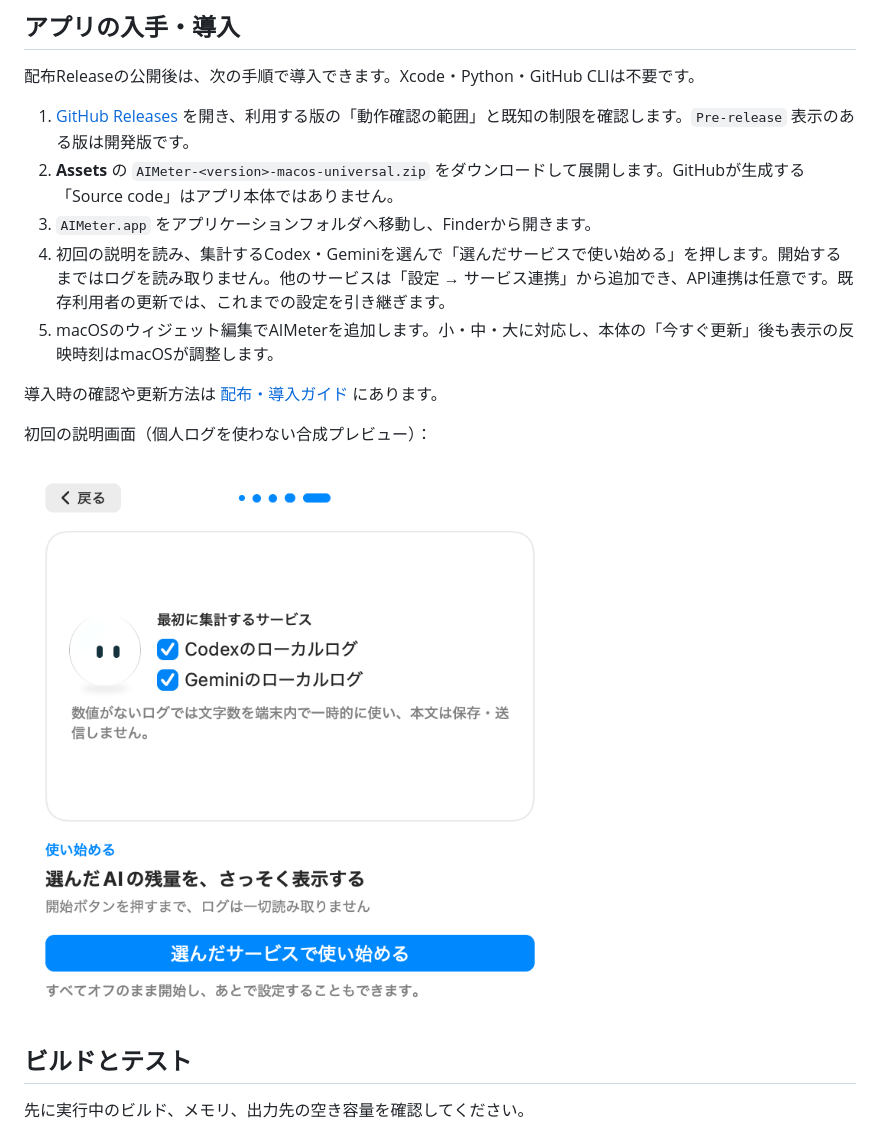
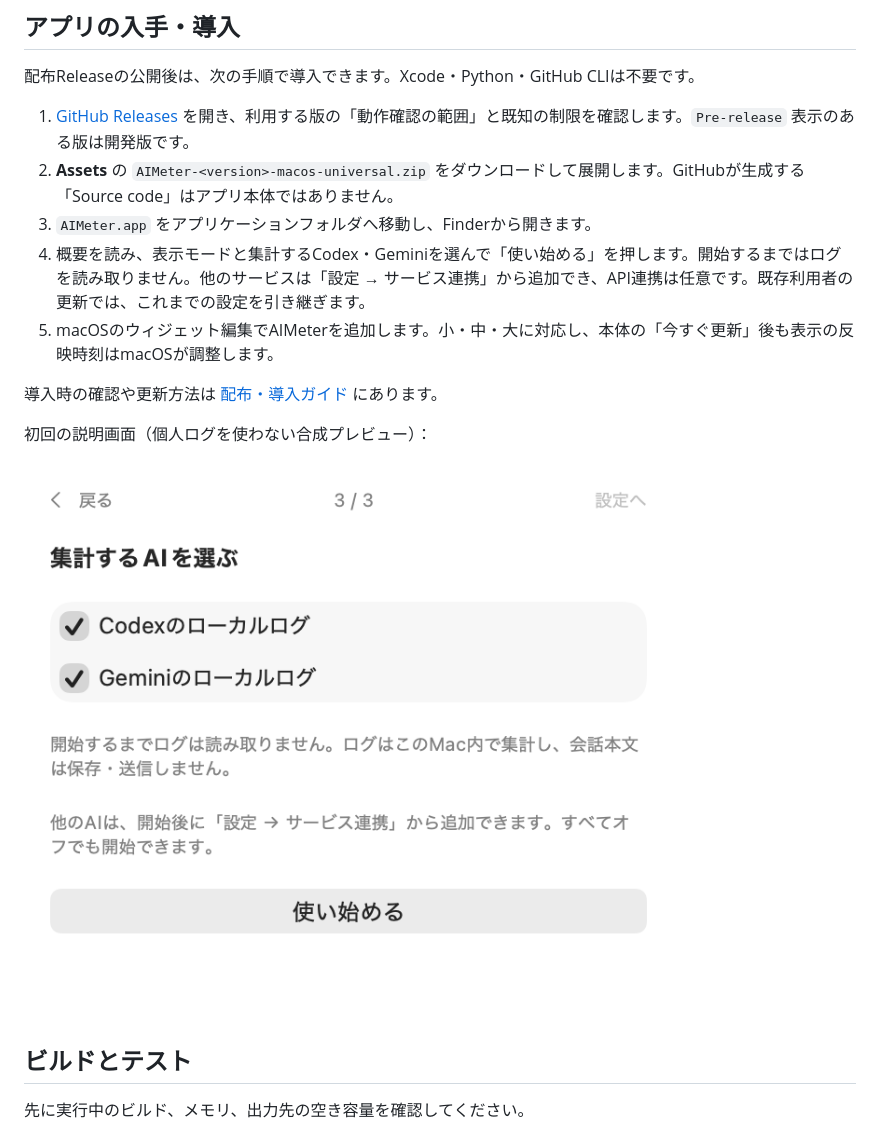
Before and after one commit to TaigaShinohara/AIMeter-public, a Markdown page: README.md, the part around the change. Rendered like a GitHub page; pictures changed too: docs/images/first-launch.png.

```diff
--- a/README.md
+++ b/README.md
@@ -23,7 +23,7 @@ Apple Siliconの合成データによるテストと、実際の配布候補の
 1. [GitHub Releases](https://github.com/TaigaShinohara/AIMeter-public/releases) を開き、利用する版の「動作確認の範囲」と既知の制限を確認します。`Pre-release` 表示のある版は開発版です。
 2. **Assets** の `AIMeter-<version>-macos-universal.zip` をダウンロードして展開します。GitHubが生成する「Source code」はアプリ本体ではありません。
 3. `AIMeter.app` をアプリケーションフォルダへ移動し、Finderから開きます。
-4. 初回の説明を読み、集計するCodex・Geminiを選んで「選んだサービスで使い始める」を押します。開始するまではログを読み取りません。他のサービスは「設定 → サービス連携」から追加でき、API連携は任意です。既存利用者の更新では、これまでの設定を引き継ぎます。
+4. 概要を読み、表示モードと集計するCodex・Geminiを選んで「使い始める」を押します。開始するまではログを読み取りません。他のサービスは「設定 → サービス連携」から追加でき、API連携は任意です。既存利用者の更新では、これまでの設定を引き継ぎます。
 5. macOSのウィジェット編集でAIMeterを追加します。小・中・大に対応し、本体の「今すぐ更新」後も表示の反映時刻はmacOSが調整します。
 
 導入時の確認や更新方法は [配布・導入ガイド](DISTRIBUTION_GUIDE.md) にあります。
```
Also changed, not shown: docs/INFORMATION_DESIGN.md (added, +76 -0 lines), docs/UI_CATALOG.md (+21 -9 lines), 8 other files.
